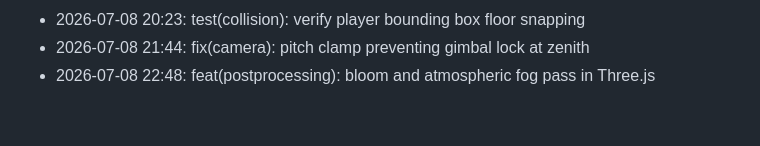
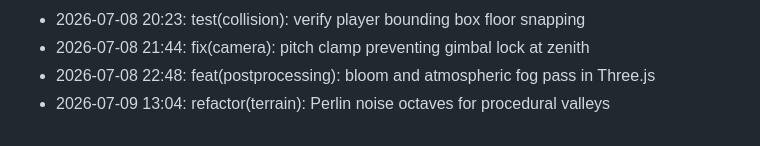
Before and after one commit to lak-is-law/minecraft-portfolio, a Markdown page: docs/changelog.md, the part around the change. Drawn GitHub-style.

Commit message:
refactor(terrain): Perlin noise octaves for procedural valleys

```diff
--- a/docs/changelog.md
+++ b/docs/changelog.md
@@ -53,3 +53,4 @@
 - 2026-07-08 20:23: test(collision): verify player bounding box floor snapping
 - 2026-07-08 21:44: fix(camera): pitch clamp preventing gimbal lock at zenith
 - 2026-07-08 22:48: feat(postprocessing): bloom and atmospheric fog pass in Three.js
+- 2026-07-09 13:04: refactor(terrain): Perlin noise octaves for procedural valleys
```
